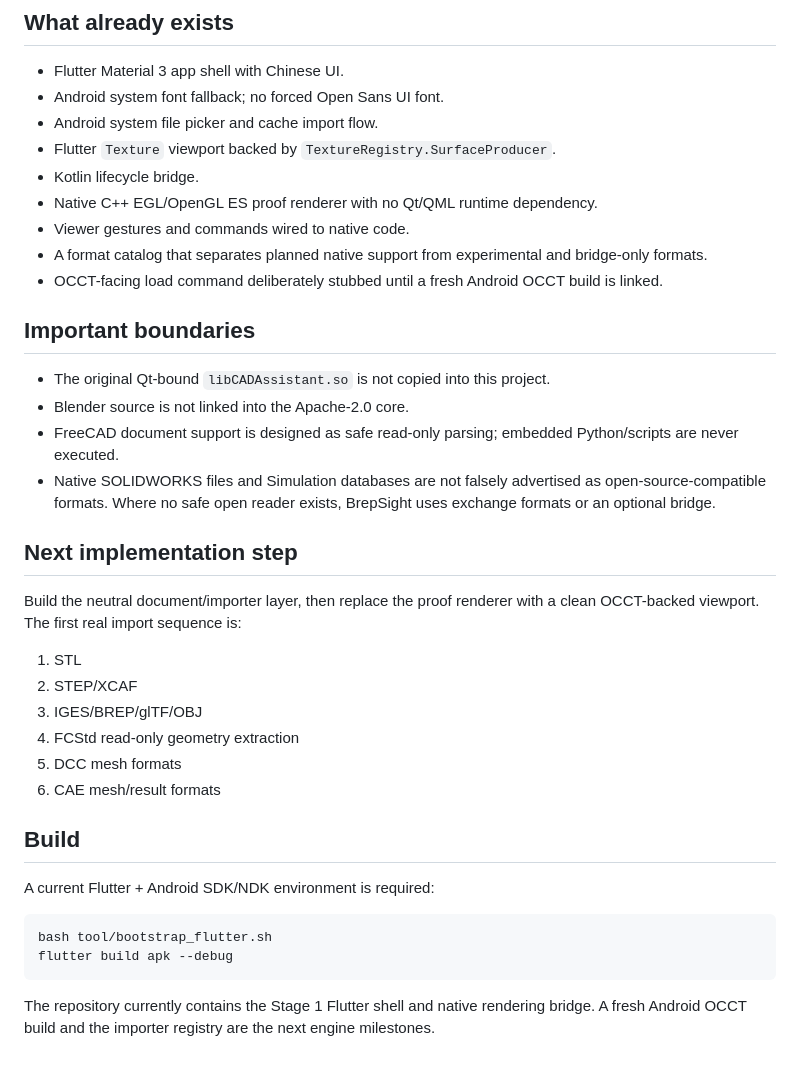
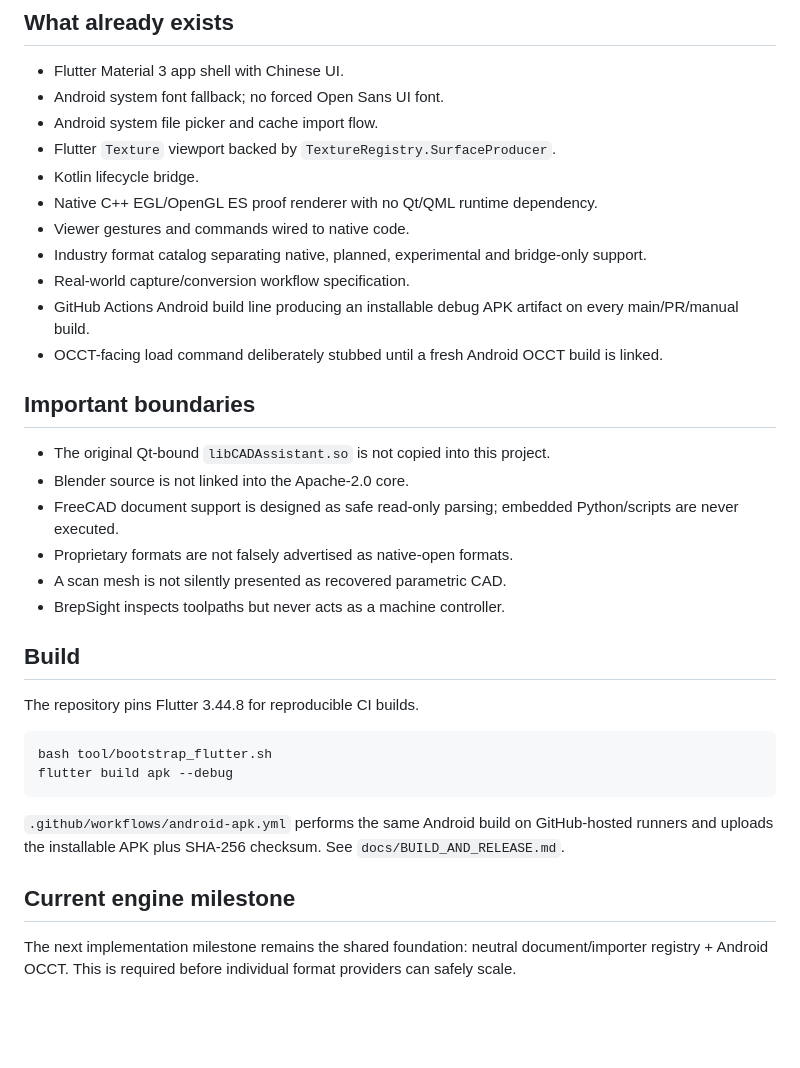
Before and after one commit to Zhanfg/Brepsight, a Markdown page: README.md, the part around one of its changes. GitHub-like rendering; blank space fills up the shorter version.

````diff
--- a/README.md
+++ b/README.md
@@ -43,7 +70,9 @@ See `docs/ARCHITECTURE.md` and `docs/FORMAT_SUPPORT.md` for the detailed boundar
 - Kotlin lifecycle bridge.
 - Native C++ EGL/OpenGL ES proof renderer with no Qt/QML runtime dependency.
 - Viewer gestures and commands wired to native code.
-- A format catalog that separates planned native support from experimental and bridge-only formats.
+- Industry format catalog separating native, planned, experimental and bridge-only support.
+- Real-world capture/conversion workflow specification.
+- GitHub Actions Android build line producing an installable debug APK artifact on every main/PR/manual build.
 - OCCT-facing load command deliberately stubbed until a fresh Android OCCT build is linked.
 
 ## Important boundaries
@@ -51,26 +80,21 @@ See `docs/ARCHITECTURE.md` and `docs/FORMAT_SUPPORT.md` for the detailed boundar
 - The original Qt-bound `libCADAssistant.so` is not copied into this project.
 - Blender source is not linked into the Apache-2.0 core.
 - FreeCAD document support is designed as safe read-only parsing; embedded Python/scripts are never executed.
-- Native SOLIDWORKS files and Simulation databases are not falsely advertised as open-source-compatible formats. Where no safe open reader exists, BrepSight uses exchange formats or an optional bridge.
-
-## Next implementation step
-
-Build the neutral document/importer layer, then replace the proof renderer with a clean OCCT-backed viewport. The first real import sequence is:
-
-1. STL
-2. STEP/XCAF
-3. IGES/BREP/glTF/OBJ
-4. FCStd read-only geometry extraction
-5. DCC mesh formats
-6. CAE mesh/result formats
+- Proprietary formats are not falsely advertised as native-open formats.
+- A scan mesh is not silently presented as recovered parametric CAD.
+- BrepSight inspects toolpaths but never acts as a machine controller.
 
 ## Build
 
-A current Flutter + Android SDK/NDK environment is required:
+The repository pins Flutter 3.44.8 for reproducible CI builds.
 
 ```bash
 bash tool/bootstrap_flutter.sh
 flutter build apk --debug
 ```
 
-The repository currently contains the Stage 1 Flutter shell and native rendering bridge. A fresh Android OCCT build and the importer registry are the next engine milestones.
+`.github/workflows/android-apk.yml` performs the same Android build on GitHub-hosted runners and uploads the installable APK plus SHA-256 checksum. See `docs/BUILD_AND_RELEASE.md`.
+
+## Current engine milestone
+
+The next implementation milestone remains the shared foundation: neutral document/importer registry + Android OCCT. This is required before individual format providers can safely scale.
````
Also changed, not shown: other parts of README.md (+37 -10 lines).
